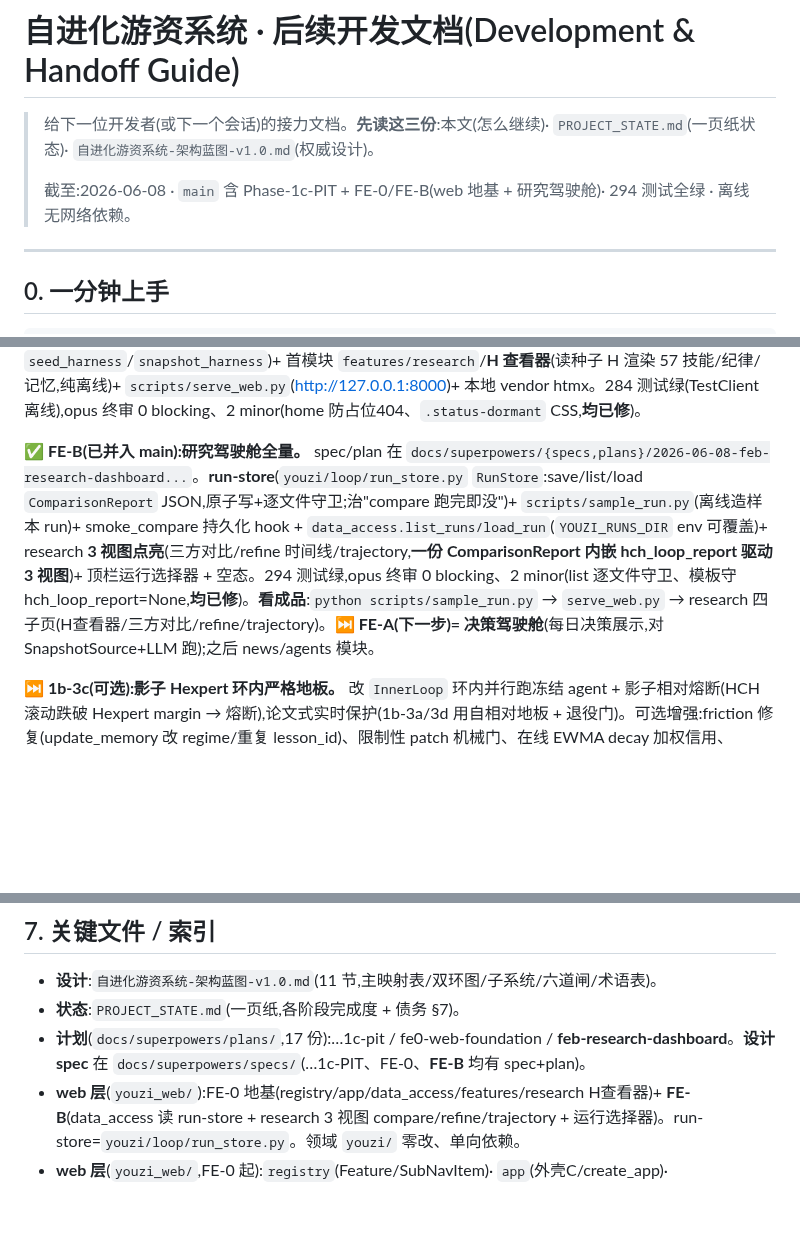
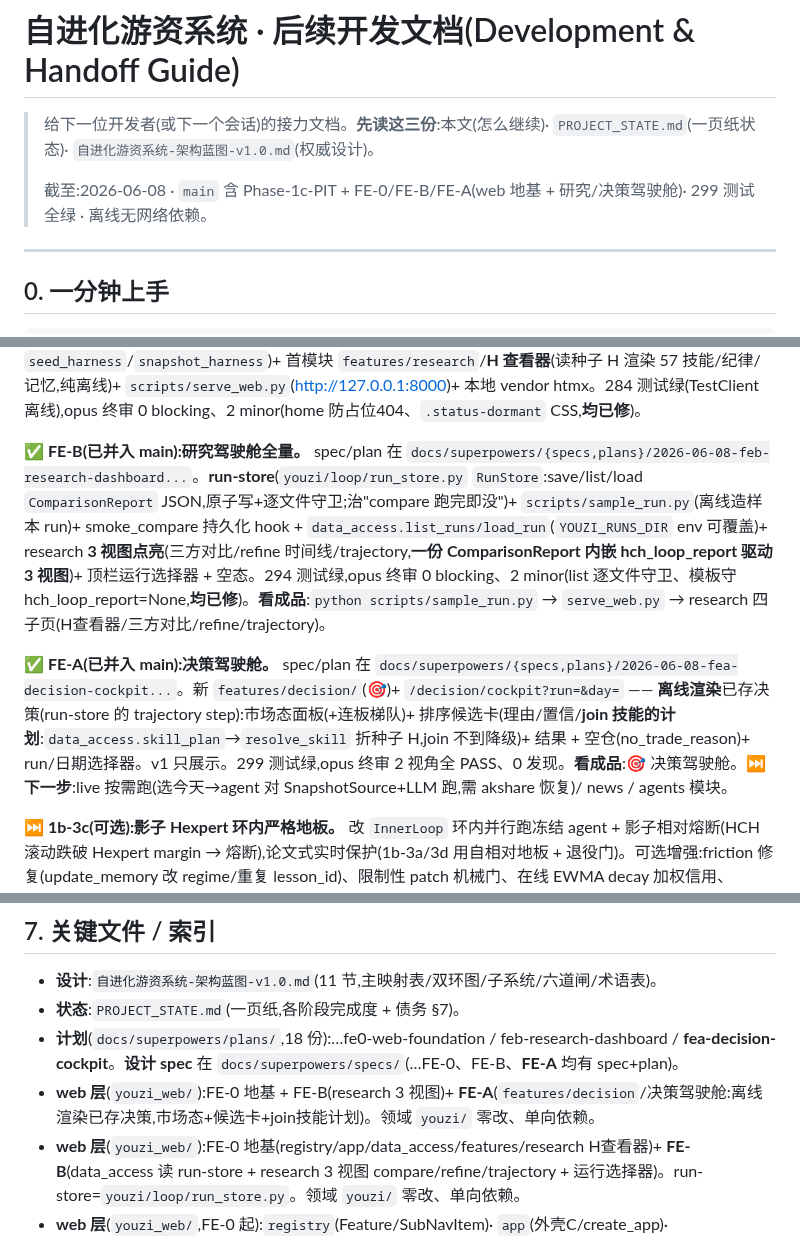
Before and after one commit to KairosPan/Evolving-Alpha, a Markdown page: 后续开发文档.md, 3 parts joined by grey strips. Drawn GitHub-style; blank space fills up the shorter version.

Commit message:
docs(FE-A): 同步至决策驾驶舱完成(features/decision 离线渲染已存决策+join技能计划;下一步 live按需跑/news/agents)

```diff
--- a/后续开发文档.md
+++ b/后续开发文档.md
@@ -2,7 +2,7 @@
 
 > 给下一位开发者(或下一个会话)的接力文档。**先读这三份**:本文(怎么继续)· `PROJECT_STATE.md`(一页纸状态)· `自进化游资系统-架构蓝图-v1.0.md`(权威设计)。
 >
-> 截至:2026-06-08 · `main` 含 Phase-1c-PIT + FE-0/FE-B(web 地基 + 研究驾驶舱)· 294 测试全绿 · 离线无网络依赖。
+> 截至:2026-06-08 · `main` 含 Phase-1c-PIT + FE-0/FE-B/FE-A(web 地基 + 研究/决策驾驶舱)· 299 测试全绿 · 离线无网络依赖。
 
 ---
 
@@ -129,7 +129,9 @@ python scripts/serve_web.py      # 起 web(FE-0):http://127.0.0.1:8000 → resea
 
 **✅ FE-0(已并入 main):web 平台地基。** 新增 `youzi_web/`(**新 web 层,sibling of `youzi/`,领域零改、单向依赖**;FastAPI+Jinja2+HTMX 纯 Python)。spec/plan 在 `docs/superpowers/{specs,plans}/2026-06-08-fe0-web-foundation...`。技术栈定 **FastAPI+HTMX+模块化功能模块**(为"以后长出新闻分类/Agent 编排");外壳 **C**(图标轨+子导航,brainstorm 用可视化辅助选定)。组成:`registry`(`Feature/SubNavItem`+`FEATURES` 注册表,**加功能=append 一个 Feature、外壳零改**)+ `app`(create_app、Jinja ChoiceLoader 多模板目录、home 落首个 enabled 子页)+ `data_access`(`harness_view` 算 hit_rate/nuke_rate、`seed_harness`/`snapshot_harness`)+ 首模块 `features/research`/**H 查看器**(读种子 H 渲染 57 技能/纪律/记忆,纯离线)+ `scripts/serve_web.py`(http://127.0.0.1:8000)+ 本地 vendor htmx。284 测试绿(TestClient 离线),opus 终审 0 blocking、2 minor(home 防占位404、`.status-dormant` CSS,**均已修**)。
 
-**✅ FE-B(已并入 main):研究驾驶舱全量。** spec/plan 在 `docs/superpowers/{specs,plans}/2026-06-08-feb-research-dashboard...`。**run-store**(`youzi/loop/run_store.py` `RunStore`:save/list/load `ComparisonReport` JSON,原子写+逐文件守卫;治"compare 跑完即没")+ `scripts/sample_run.py`(离线造样本 run)+ smoke_compare 持久化 hook + `data_access.list_runs/load_run`(`YOUZI_RUNS_DIR` env 可覆盖)+ research **3 视图点亮**(三方对比/refine 时间线/trajectory,**一份 ComparisonReport 内嵌 hch_loop_report 驱动 3 视图**)+ 顶栏运行选择器 + 空态。294 测试绿,opus 终审 0 blocking、2 minor(list 逐文件守卫、模板守 hch_loop_report=None,**均已修**)。**看成品**:`python scripts/sample_run.py` → `serve_web.py` → research 四子页(H查看器/三方对比/refine/trajectory)。**⏭ FE-A(下一步)= 决策驾驶舱**(每日决策展示,对 SnapshotSource+LLM 跑);之后 news/agents 模块。
+**✅ FE-B(已并入 main):研究驾驶舱全量。** spec/plan 在 `docs/superpowers/{specs,plans}/2026-06-08-feb-research-dashboard...`。**run-store**(`youzi/loop/run_store.py` `RunStore`:save/list/load `ComparisonReport` JSON,原子写+逐文件守卫;治"compare 跑完即没")+ `scripts/sample_run.py`(离线造样本 run)+ smoke_compare 持久化 hook + `data_access.list_runs/load_run`(`YOUZI_RUNS_DIR` env 可覆盖)+ research **3 视图点亮**(三方对比/refine 时间线/trajectory,**一份 ComparisonReport 内嵌 hch_loop_report 驱动 3 视图**)+ 顶栏运行选择器 + 空态。294 测试绿,opus 终审 0 blocking、2 minor(list 逐文件守卫、模板守 hch_loop_report=None,**均已修**)。**看成品**:`python scripts/sample_run.py` → `serve_web.py` → research 四子页(H查看器/三方对比/refine/trajectory)。
+
+**✅ FE-A(已并入 main):决策驾驶舱。** spec/plan 在 `docs/superpowers/{specs,plans}/2026-06-08-fea-decision-cockpit...`。新 `features/decision/`(🎯)+ `/decision/cockpit?run=&day=` —— **离线渲染**已存决策(run-store 的 trajectory step):市场态面板(+连板梯队)+ 排序候选卡(理由/置信/**join 技能的计划**:`data_access.skill_plan`→`resolve_skill` 折种子 H,join 不到降级)+ 结果 + 空仓(no_trade_reason)+ run/日期选择器。v1 只展示。299 测试绿,opus 终审 2 视角全 PASS、0 发现。**看成品**:🎯 决策驾驶舱。**⏭ 下一步**:live 按需跑(选今天→agent 对 SnapshotSource+LLM 跑,需 akshare 恢复)/ news / agents 模块。
 
 **⏭ 1b-3c(可选):影子 Hexpert 环内严格地板。** 改 `InnerLoop` 环内并行跑冻结 agent + 影子相对熔断(HCH 滚动跌破 Hexpert margin → 熔断),论文式实时保护(1b-3a/3d 用自相对地板 + 退役门)。可选增强:friction 修复(update_memory 改 regime/重复 lesson_id)、限制性 patch 机械门、在线 EWMA decay 加权信用、rollback-to-last-good、checkpoint keep-last-K、按 regime 分层对比。**或直接做 Phase-1c 协同学习外环。** **强烈建议先**:用 `scripts/smoke_compare.py` 再跑真实三窗,确认 1b-3d 是否把 HCH 拉回 ≥ Hexpert。
 
@@ -200,7 +202,8 @@ python scripts/serve_web.py      # 起 web(FE-0):http://127.0.0.1:8000 → resea
 ## 7. 关键文件 / 索引
 - **设计**:`自进化游资系统-架构蓝图-v1.0.md`(11 节,主映射表/双环图/子系统/六道闸/术语表)。
 - **状态**:`PROJECT_STATE.md`(一页纸,各阶段完成度 + 债务 §7)。
-- **计划**(`docs/superpowers/plans/`,17 份):…1c-pit / fe0-web-foundation / **feb-research-dashboard**。**设计 spec** 在 `docs/superpowers/specs/`(…1c-PIT、FE-0、**FE-B** 均有 spec+plan)。
+- **计划**(`docs/superpowers/plans/`,18 份):…fe0-web-foundation / feb-research-dashboard / **fea-decision-cockpit**。**设计 spec** 在 `docs/superpowers/specs/`(…FE-0、FE-B、**FE-A** 均有 spec+plan)。
+- **web 层**(`youzi_web/`):FE-0 地基 + FE-B(research 3 视图)+ **FE-A**(`features/decision`/决策驾驶舱:离线渲染已存决策,市场态+候选卡+join技能计划)。领域 `youzi/` 零改、单向依赖。
 - **web 层**(`youzi_web/`):FE-0 地基(registry/app/data_access/features/research H查看器)+ **FE-B**(data_access 读 run-store + research 3 视图 compare/refine/trajectory + 运行选择器)。run-store=`youzi/loop/run_store.py`。领域 `youzi/` 零改、单向依赖。
 - **web 层**(`youzi_web/`,FE-0 起):`registry`(Feature/SubNavItem)· `app`(外壳C/create_app)· `data_access`(harness_view)· `features/research`(H 查看器)· `templates`/`static`。领域 `youzi/` 零改、单向依赖。
 - **种子知识库**:`seeds/{skills,memory,doctrine,state_machine}.json` + `seeds/README.md`(schema + 相位归一词表 + v1 缺口);`seeds/_coverage_v1.md`(抽取覆盖度批判)。
```
Also changed, not shown: PROJECT_STATE.md (+1 -1 lines), ROADMAP.md (+4 -2 lines).
